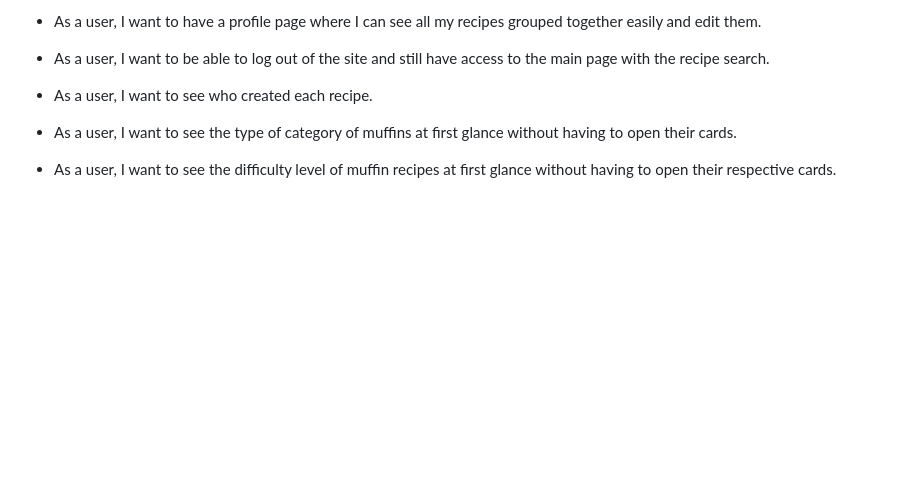
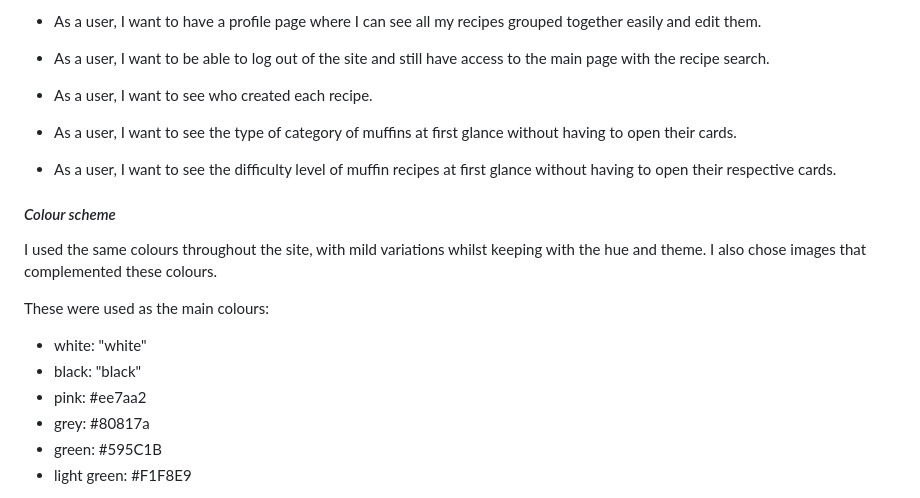
Before and after one commit to maxnyla/muffin-tastic, a Markdown page: README.md, the part around the change printed below. Drawn GitHub-style; blank space fills up the shorter version.

Commit message:
added colour scheme to readme file

```diff
--- a/README.md
+++ b/README.md
@@ -303,3 +303,18 @@ This site is created for users to share muffin recipes, and get inspiration them
 - As a user, I want to see the difficulty level of muffin recipes at first glance without having to open their respective cards.
 
 
+
+
+#### *Colour scheme*
+
+I used the same colours throughout the site, with mild variations whilst keeping with the hue and theme. I also chose images that complemented these colours.
+
+These were used as the main colours:
+
+- white: "white"
+- black: "black"
+- pink: #ee7aa2
+- grey: #80817a
+- green: #595C1B
+- light green: #F1F8E9
+
```
Also changed, not shown: other parts of README.md (+5 -0 lines), static/docs/readme/colorwheel.png (added).
